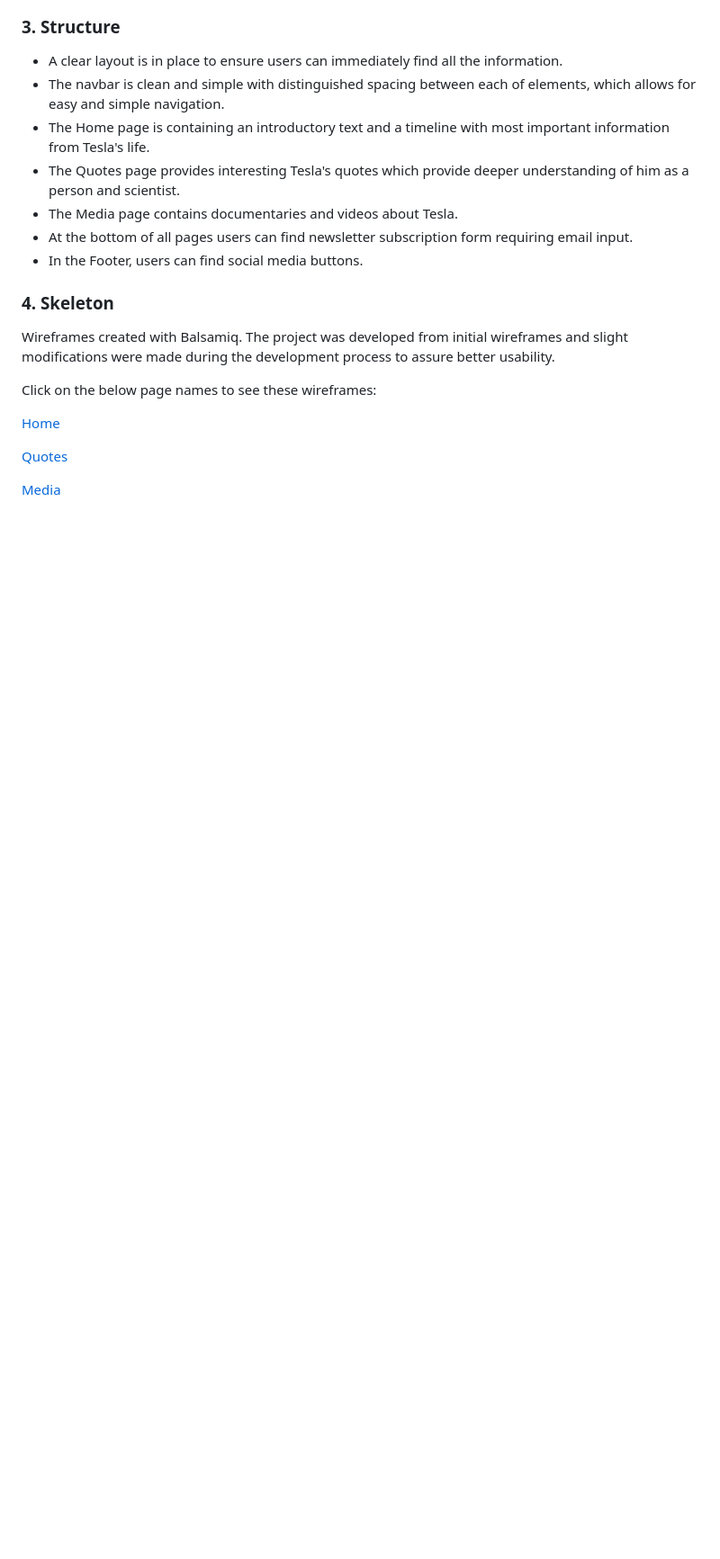
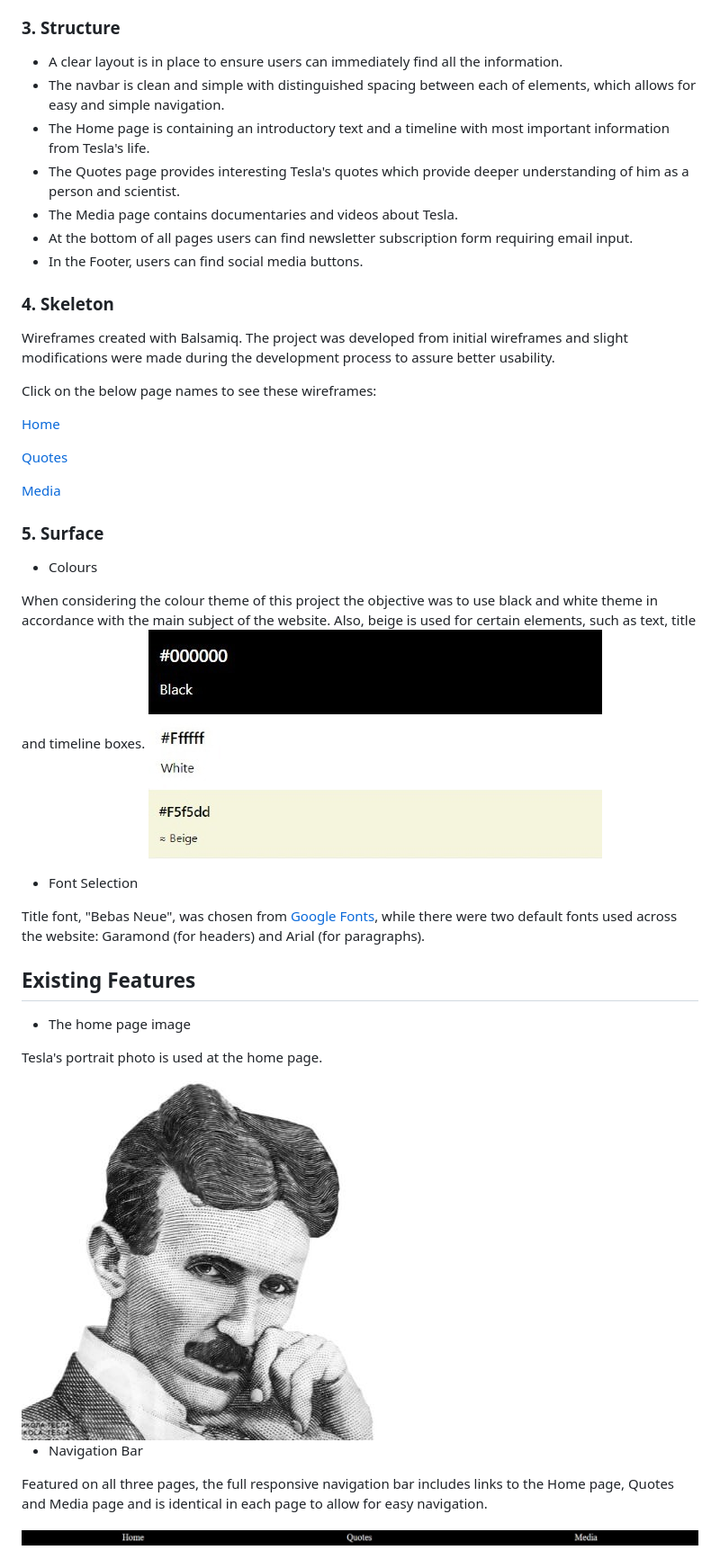
Before and after one commit to jurica29/Nikola-Tesla, a Markdown page: README.md, the part around the change printed below. Shown: that part at 90% size. GitHub-like rendering; pictures changed too: assets/images/readmeimages/colourscheme.jpg (added), assets/images/readmeimages/navbar.jpg (added); blank space fills up the shorter version.

Commit message:
Add additional parts to the readme.md and images

```diff
--- a/README.md
+++ b/README.md
@@ -52,3 +52,26 @@ Click on the below page names to see these wireframes:
 
 
-[Media](https://github.com/jurica29/Nikola-Tesla/main/assets/images/readmeimages/media.jpg)
+[Media](https://github.com/jurica29/Project-1/blob/4ae3f1fbf933a4cb1b795c88946703d83e6a17c4/assets/images/readmeimages/media.jpg)
+
+### 5. Surface
+* Colours
+
+When considering the colour theme of this project the objective was to use black and white theme in accordance with the main subject of the website. Also, beige is used for certain elements, such as text, title and timeline boxes.
+<img src="assets/images/readmeimages/colourscheme.jpg"/>
+* Font Selection
+
+Title font, "Bebas Neue", was chosen from [Google Fonts](https://fonts.google.com/), while there were two default fonts used across the website: Garamond (for headers) and Arial (for paragraphs).
+
+## Existing Features
+
++ The home page image
+
+Tesla's portrait photo is used at the home page.
+
+<img src= "assets/images/Tesla2.jpg">
+
++ Navigation Bar
+
+ Featured on all three pages, the full responsive navigation bar includes links to the Home page, Quotes and Media page and is identical in each page to allow for easy navigation.
+
+<img src="assets/images/readmeimages/navbar.jpg">
```
Also changed, not shown: other parts of README.md (+2 -2 lines).
